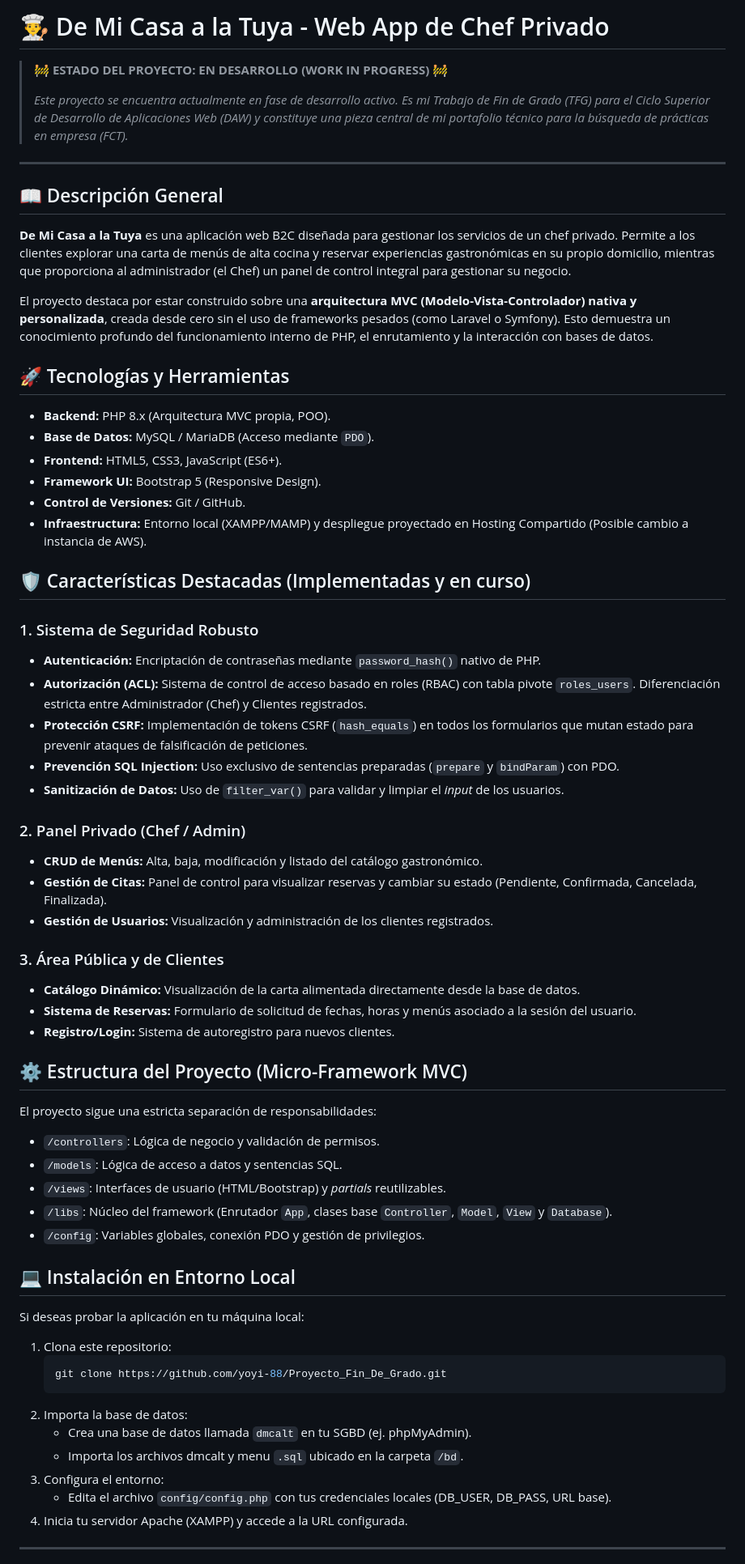
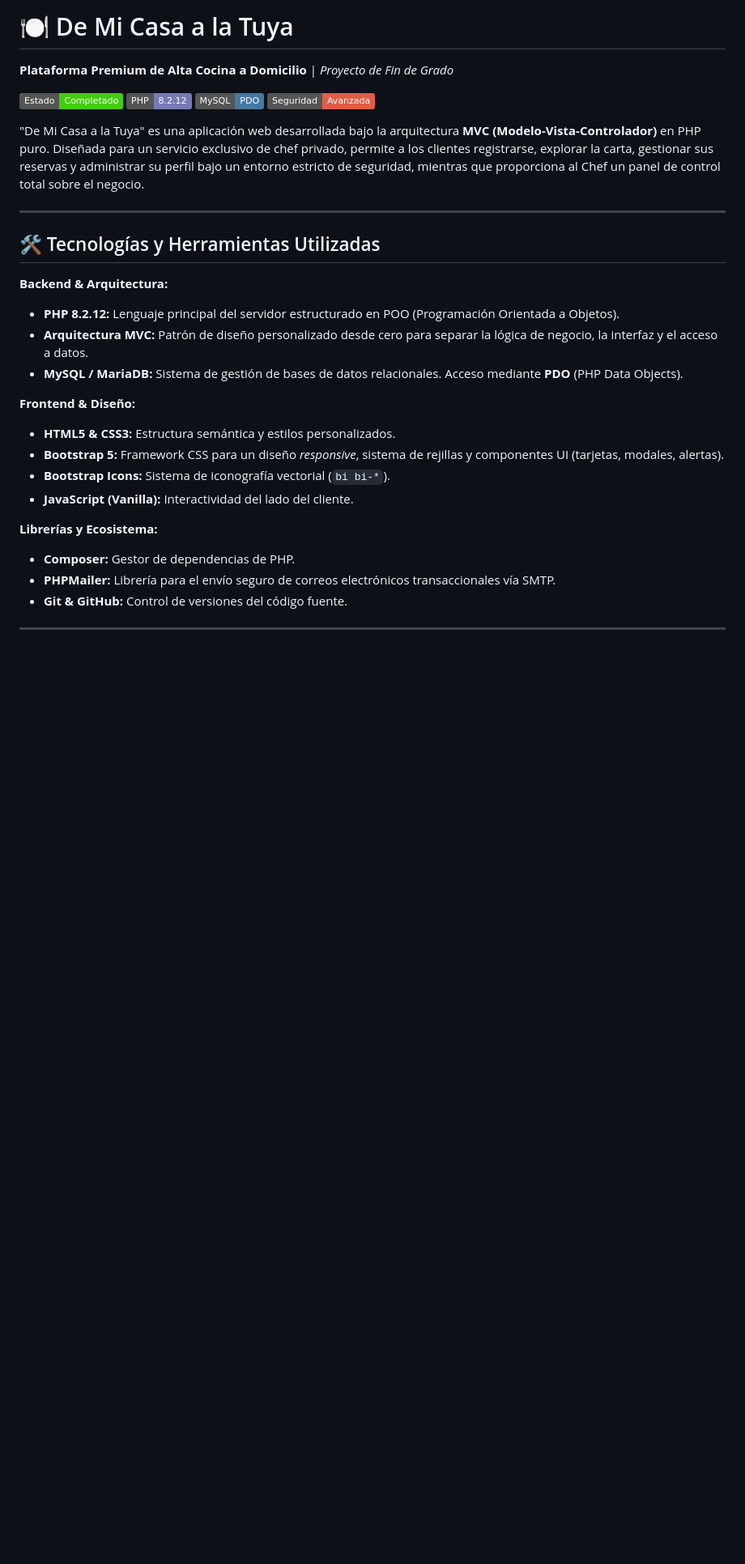
Before and after one commit to yoyi-88/Proyecto_Fin_De_Grado, a Markdown page: README.md, the part around one of its changes. Shown at 81% size. GitHub-like rendering; badges without logos; blank space fills up the shorter version.

````diff
--- a/README.md
+++ b/README.md
@@ -1,67 +1,32 @@
-# 👨‍🍳 De Mi Casa a la Tuya - Web App de Chef Privado
+# 🍽️ De Mi Casa a la Tuya
 
-> 🚧 **ESTADO DEL PROYECTO: EN DESARROLLO (WORK IN PROGRESS)** 🚧
->
-> *Este proyecto se encuentra actualmente en fase de desarrollo activo. Es mi Trabajo de Fin de Grado (TFG) para el Ciclo Superior de Desarrollo de Aplicaciones Web (DAW) y constituye una pieza central de mi portafolio técnico para la búsqueda de prácticas en empresa (FCT).*
+**Plataforma Premium de Alta Cocina a Domicilio** | *Proyecto de Fin de Grado*
+
+![Estado](https://img.shields.io/badge/Estado-Completado-success)
+<img src="https://img.shields.io/badge/PHP-8.2.12-777BB4?logo=php&logoColor=white" alt="PHP Badge">
+![MySQL](https://img.shields.io/badge/MySQL-PDO-4479A1?logo=mysql&logoColor=white)
+![Seguridad](https://img.shields.io/badge/Seguridad-Avanzada-red)
+
+"De Mi Casa a la Tuya" es una aplicación web desarrollada bajo la arquitectura **MVC (Modelo-Vista-Controlador)** en PHP puro. Diseñada para un servicio exclusivo de chef privado, permite a los clientes registrarse, explorar la carta, gestionar sus reservas y administrar su perfil bajo un entorno estricto de seguridad, mientras que proporciona al Chef un panel de control total sobre el negocio.
 
 ---
 
-## 📖 Descripción General
+## 🛠️ Tecnologías y Herramientas Utilizadas
 
-**De Mi Casa a la Tuya** es una aplicación web B2C diseñada para gestionar los servicios de un chef privado. Permite a los clientes explorar una carta de menús de alta cocina y reservar experiencias gastronómicas en su propio domicilio, mientras que proporciona al administrador (el Chef) un panel de control integral para gestionar su negocio.
+**Backend & Arquitectura:**
+* **PHP 8.2.12:** Lenguaje principal del servidor estructurado en POO (Programación Orientada a Objetos).
+* **Arquitectura MVC:** Patrón de diseño personalizado desde cero para separar la lógica de negocio, la interfaz y el acceso a datos.
+* **MySQL / MariaDB:** Sistema de gestión de bases de datos relacionales. Acceso mediante **PDO** (PHP Data Objects).
 
-El proyecto destaca por estar construido sobre una **arquitectura MVC (Modelo-Vista-Controlador) nativa y personalizada**, creada desde cero sin el uso de frameworks pesados (como Laravel o Symfony). Esto demuestra un conocimiento profundo del funcionamiento interno de PHP, el enrutamiento y la interacción con bases de datos.
+**Frontend & Diseño:**
+* **HTML5 & CSS3:** Estructura semántica y estilos personalizados.
+* **Bootstrap 5:** Framework CSS para un diseño *responsive*, sistema de rejillas y componentes UI (tarjetas, modales, alertas).
+* **Bootstrap Icons:** Sistema de iconografía vectorial (`bi bi-*`).
+* **JavaScript (Vanilla):** Interactividad del lado del cliente.
 
-## 🚀 Tecnologías y Herramientas
-
-* **Backend:** PHP 8.x (Arquitectura MVC propia, POO).
-* **Base de Datos:** MySQL / MariaDB (Acceso mediante `PDO`).
-* **Frontend:** HTML5, CSS3, JavaScript (ES6+).
-* **Framework UI:** Bootstrap 5 (Responsive Design).
-* **Control de Versiones:** Git / GitHub.
-* **Infraestructura:** Entorno local (XAMPP/MAMP) y despliegue proyectado en Hosting Compartido (Posible cambio a instancia de AWS).
-
-## 🛡️ Características Destacadas (Implementadas y en curso)
-
-### 1. Sistema de Seguridad Robusto
-* **Autenticación:** Encriptación de contraseñas mediante `password_hash()` nativo de PHP.
-* **Autorización (ACL):** Sistema de control de acceso basado en roles (RBAC) con tabla pivote `roles_users`. Diferenciación estricta entre Administrador (Chef) y Clientes registrados.
-* **Protección CSRF:** Implementación de tokens CSRF (`hash_equals`) en todos los formularios que mutan estado para prevenir ataques de falsificación de peticiones.
-* **Prevención SQL Injection:** Uso exclusivo de sentencias preparadas (`prepare` y `bindParam`) con PDO.
-* **Sanitización de Datos:** Uso de `filter_var()` para validar y limpiar el *input* de los usuarios.
-
-### 2. Panel Privado (Chef / Admin)
-* **CRUD de Menús:** Alta, baja, modificación y listado del catálogo gastronómico.
-* **Gestión de Citas:** Panel de control para visualizar reservas y cambiar su estado (Pendiente, Confirmada, Cancelada, Finalizada).
-* **Gestión de Usuarios:** Visualización y administración de los clientes registrados.
-
-### 3. Área Pública y de Clientes
-* **Catálogo Dinámico:** Visualización de la carta alimentada directamente desde la base de datos.
-* **Sistema de Reservas:** Formulario de solicitud de fechas, horas y menús asociado a la sesión del usuario.
-* **Registro/Login:** Sistema de autoregistro para nuevos clientes.
-
-## ⚙️ Estructura del Proyecto (Micro-Framework MVC)
-
-El proyecto sigue una estricta separación de responsabilidades:
-* `/controllers`: Lógica de negocio y validación de permisos.
-* `/models`: Lógica de acceso a datos y sentencias SQL.
-* `/views`: Interfaces de usuario (HTML/Bootstrap) y *partials* reutilizables.
-* `/libs`: Núcleo del framework (Enrutador `App`, clases base `Controller`, `Model`, `View` y `Database`).
-* `/config`: Variables globales, conexión PDO y gestión de privilegios.
-
-## 💻 Instalación en Entorno Local
-
-Si deseas probar la aplicación en tu máquina local:
-
-1.  Clona este repositorio:
-    ```bash
-    git clone https://github.com/yoyi-88/Proyecto_Fin_De_Grado.git
-    ```
-2.  Importa la base de datos:
-    * Crea una base de datos llamada `dmcalt` en tu SGBD (ej. phpMyAdmin).
-    * Importa los archivos dmcalt y menu `.sql` ubicado en la carpeta `/bd`.
-3.  Configura el entorno:
-    * Edita el archivo `config/config.php` con tus credenciales locales (DB_USER, DB_PASS, URL base).
-4.  Inicia tu servidor Apache (XAMPP) y accede a la URL configurada.
+**Librerías y Ecosistema:**
+* **Composer:** Gestor de dependencias de PHP.
+* **PHPMailer:** Librería para el envío seguro de correos electrónicos transaccionales vía SMTP.
+* **Git & GitHub:** Control de versiones del código fuente.
 
 ---
````
Also changed, not shown: other parts of README.md (+118 -1 lines).
